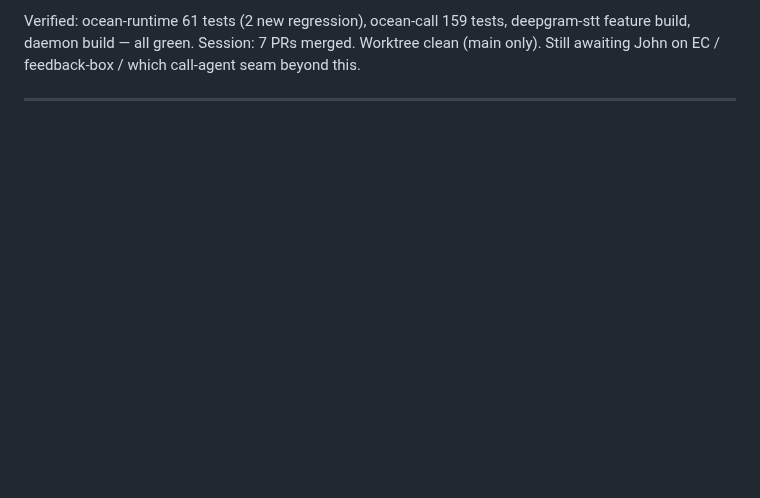
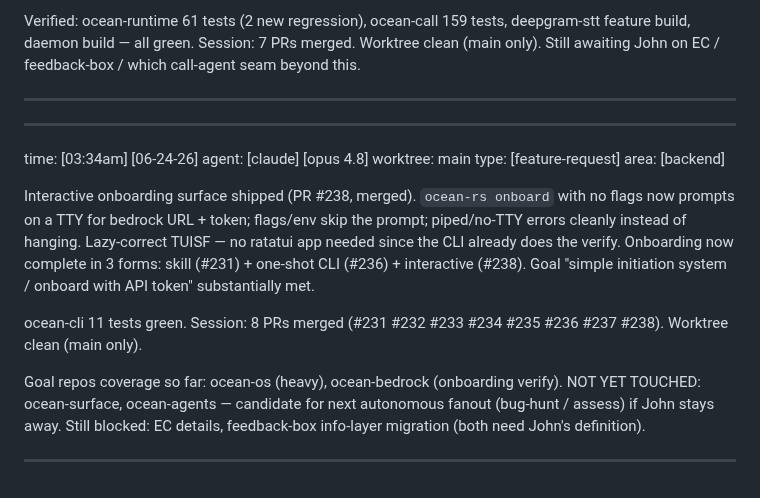
Before and after one commit to Risingtides-dev/ocean-os, a Markdown page: events.md, the part around the change. Rendered like a GitHub page; blank space fills up the shorter version.

Commit message:
events: interactive onboarding shipped (#238); 8 PRs this session

```diff
--- a/events.md
+++ b/events.md
@@ -278,3 +278,26 @@ deepgram-stt feature build, daemon build — all green. Session: 7 PRs merged.
 Worktree clean (main only). Still awaiting John on EC / feedback-box / which
 call-agent seam beyond this.
 _________________________________________________________________________________
+
+_________________________________________________________________________________
+time:      [03:34am] [06-24-26]
+agent:     [claude] [opus 4.8]
+worktree:  main
+type:      [feature-request]
+area:      [backend]
+
+Interactive onboarding surface shipped (PR #238, merged). `ocean-rs onboard`
+with no flags now prompts on a TTY for bedrock URL + token; flags/env skip the
+prompt; piped/no-TTY errors cleanly instead of hanging. Lazy-correct TUISF —
+no ratatui app needed since the CLI already does the verify. Onboarding now
+complete in 3 forms: skill (#231) + one-shot CLI (#236) + interactive (#238).
+Goal "simple initiation system / onboard with API token" substantially met.
+
+ocean-cli 11 tests green. Session: 8 PRs merged (#231 #232 #233 #234 #235
+#236 #237 #238). Worktree clean (main only).
+
+Goal repos coverage so far: ocean-os (heavy), ocean-bedrock (onboarding verify).
+NOT YET TOUCHED: ocean-surface, ocean-agents — candidate for next autonomous
+fanout (bug-hunt / assess) if John stays away. Still blocked: EC details,
+feedback-box info-layer migration (both need John's definition).
+_________________________________________________________________________________
```
